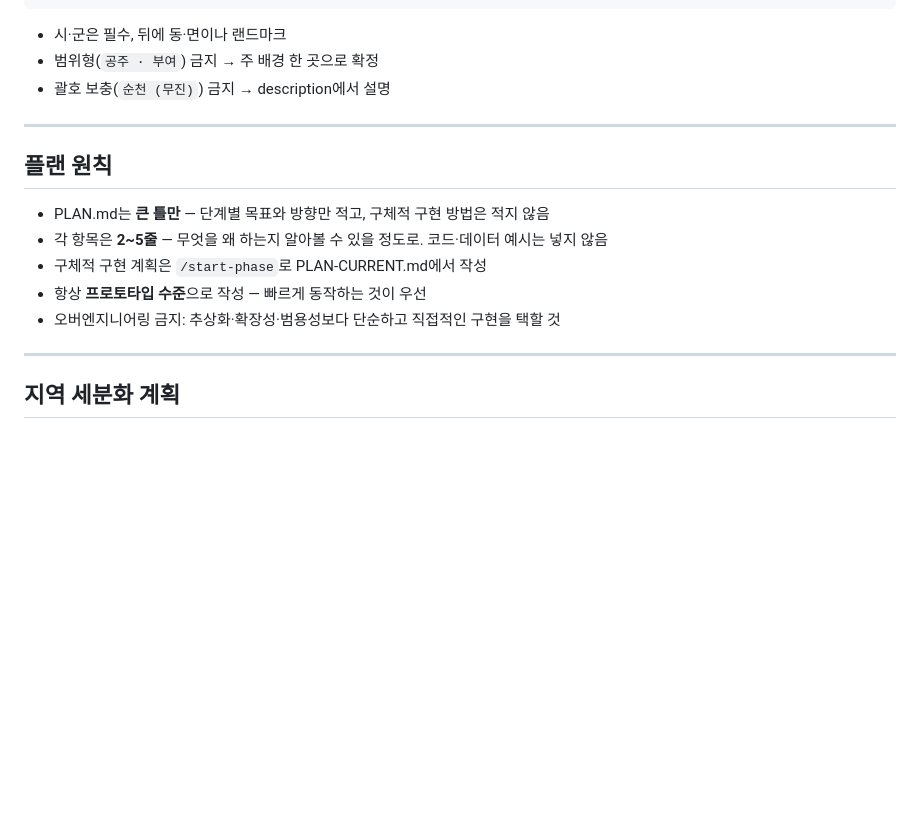
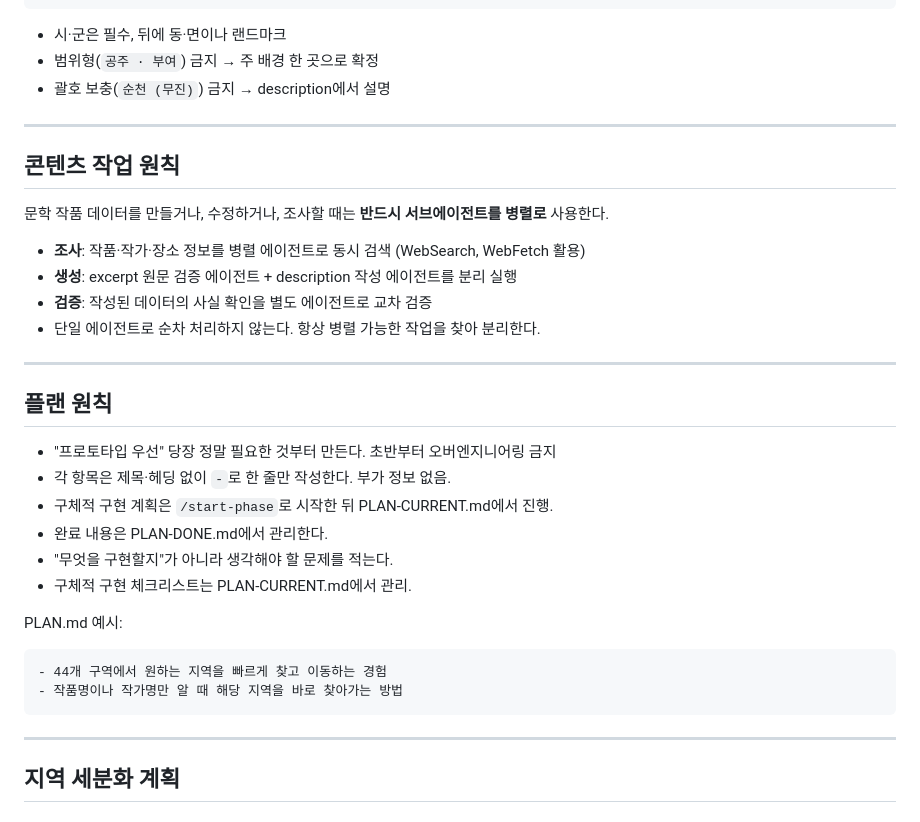
Before and after one commit to mungwa-map/mungwa-map.github.io, a Markdown page: CLAUDE.md, the part around the change. Rendered like a GitHub page; blank space fills up the shorter version.

Commit message:
(docs) CLAUDE.md 콘텐츠 작업 원칙 추가 + 플랜 원칙 리라이트
- 콘텐츠 작업 시 병렬 서브에이전트 필수 사용 원칙 추가
- 플랜 원칙을 한 줄 형식·문제 중심으로 재정의

````diff
--- a/CLAUDE.md
+++ b/CLAUDE.md
@@ -73,13 +73,31 @@
 
 ---
 
+## 콘텐츠 작업 원칙
+
+문학 작품 데이터를 만들거나, 수정하거나, 조사할 때는 **반드시 서브에이전트를 병렬로** 사용한다.
+
+- **조사**: 작품·작가·장소 정보를 병렬 에이전트로 동시 검색 (WebSearch, WebFetch 활용)
+- **생성**: excerpt 원문 검증 에이전트 + description 작성 에이전트를 분리 실행
+- **검증**: 작성된 데이터의 사실 확인을 별도 에이전트로 교차 검증
+- 단일 에이전트로 순차 처리하지 않는다. 항상 병렬 가능한 작업을 찾아 분리한다.
+
+---
+
 ## 플랜 원칙
 
-- PLAN.md는 **큰 틀만** — 단계별 목표와 방향만 적고, 구체적 구현 방법은 적지 않음
-- 각 항목은 **2~5줄** — 무엇을 왜 하는지 알아볼 수 있을 정도로. 코드·데이터 예시는 넣지 않음
-- 구체적 구현 계획은 `/start-phase`로 PLAN-CURRENT.md에서 작성
-- 항상 **프로토타입 수준**으로 작성 — 빠르게 동작하는 것이 우선
-- 오버엔지니어링 금지: 추상화·확장성·범용성보다 단순하고 직접적인 구현을 택할 것
+- "프로토타입 우선" 당장 정말 필요한 것부터 만든다. 초반부터 오버엔지니어링 금지
+- 각 항목은 제목·헤딩 없이 `-`로 한 줄만 작성한다. 부가 정보 없음.
+- 구체적 구현 계획은 `/start-phase`로 시작한 뒤 PLAN-CURRENT.md에서 진행.
+- 완료 내용은 PLAN-DONE.md에서 관리한다.
+- "무엇을 구현할지"가 아니라 생각해야 할 문제를 적는다.
+- 구체적 구현 체크리스트는 PLAN-CURRENT.md에서 관리.
+
+PLAN.md 예시:
+```
+- 44개 구역에서 원하는 지역을 빠르게 찾고 이동하는 경험
+- 작품명이나 작가명만 알 때 해당 지역을 바로 찾아가는 방법
+```
 
 ---
 
````
